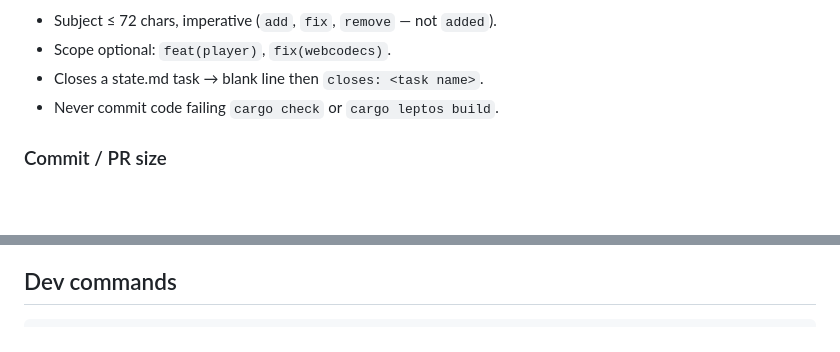
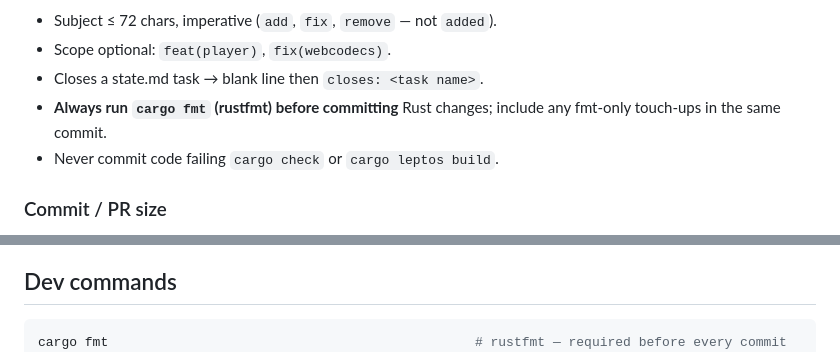
Before and after one commit to alexantoshuk/fpmedia-web, a Markdown page: AGENTS.md, 2 parts joined by grey strips. GitHub-like rendering; blank space fills up the shorter version.

Commit message:
docs(agents): require cargo fmt before every commit
Co-authored-by: Cursor <cursoragent@cursor.com>

````diff
--- a/AGENTS.md
+++ b/AGENTS.md
@@ -78,6 +78,7 @@ Semantic format:
 - Subject ≤ 72 chars, imperative (`add`, `fix`, `remove` — not `added`).
 - Scope optional: `feat(player)`, `fix(webcodecs)`.
 - Closes a state.md task → blank line then `closes: <task name>`.
+- **Always run `cargo fmt` (rustfmt) before committing** Rust changes; include any fmt-only touch-ups in the same commit.
 - Never commit code failing `cargo check` or `cargo leptos build`.
 
 ### Commit / PR size
@@ -99,6 +100,7 @@ atomic (rename/format, lockfile, generated assets).
 ## Dev commands
 
 ```sh
+cargo fmt                                               # rustfmt — required before every commit
 cargo leptos watch                                      # dev → http://127.0.0.1:3000
 cargo leptos build                                      # build → target/site/
 cargo check -p server                                   # server (ssr) type check
````
